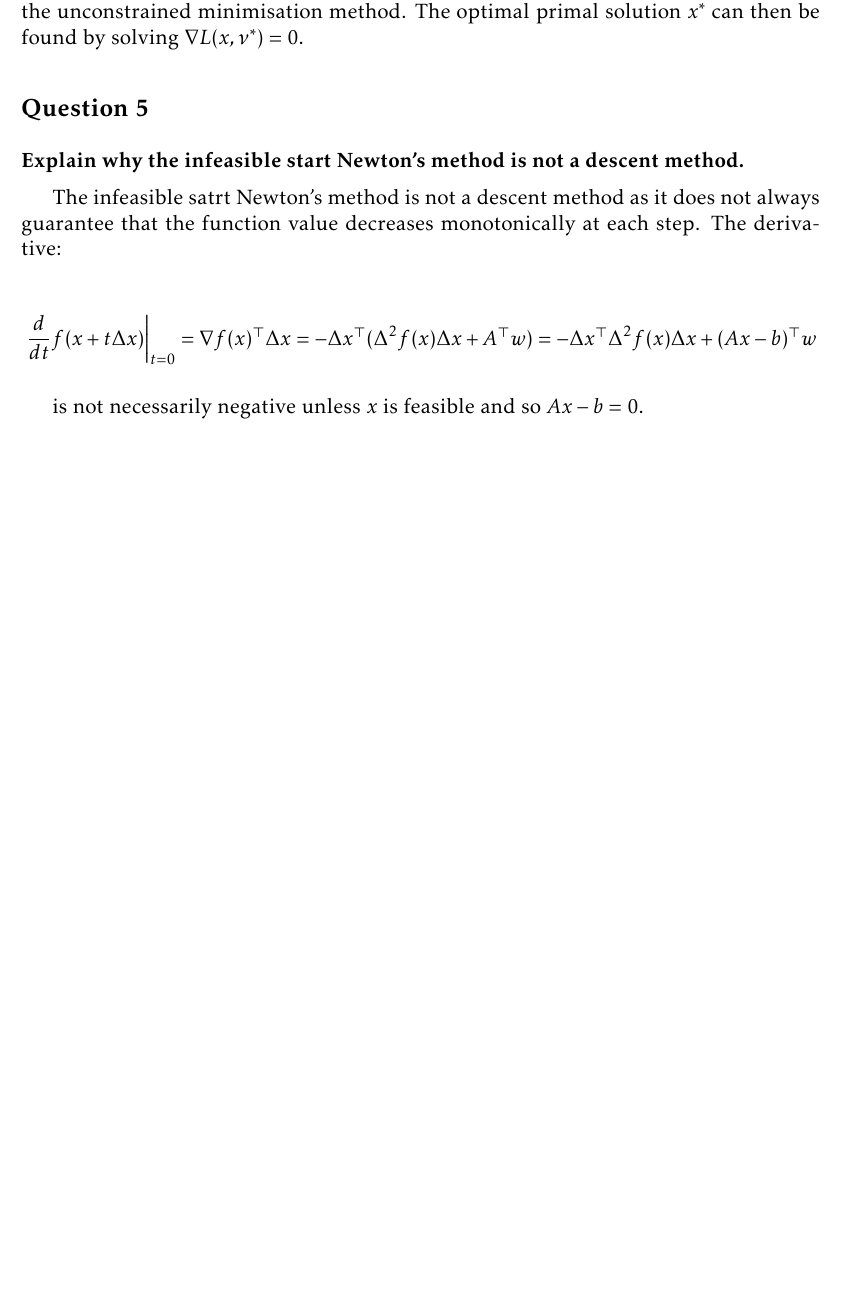
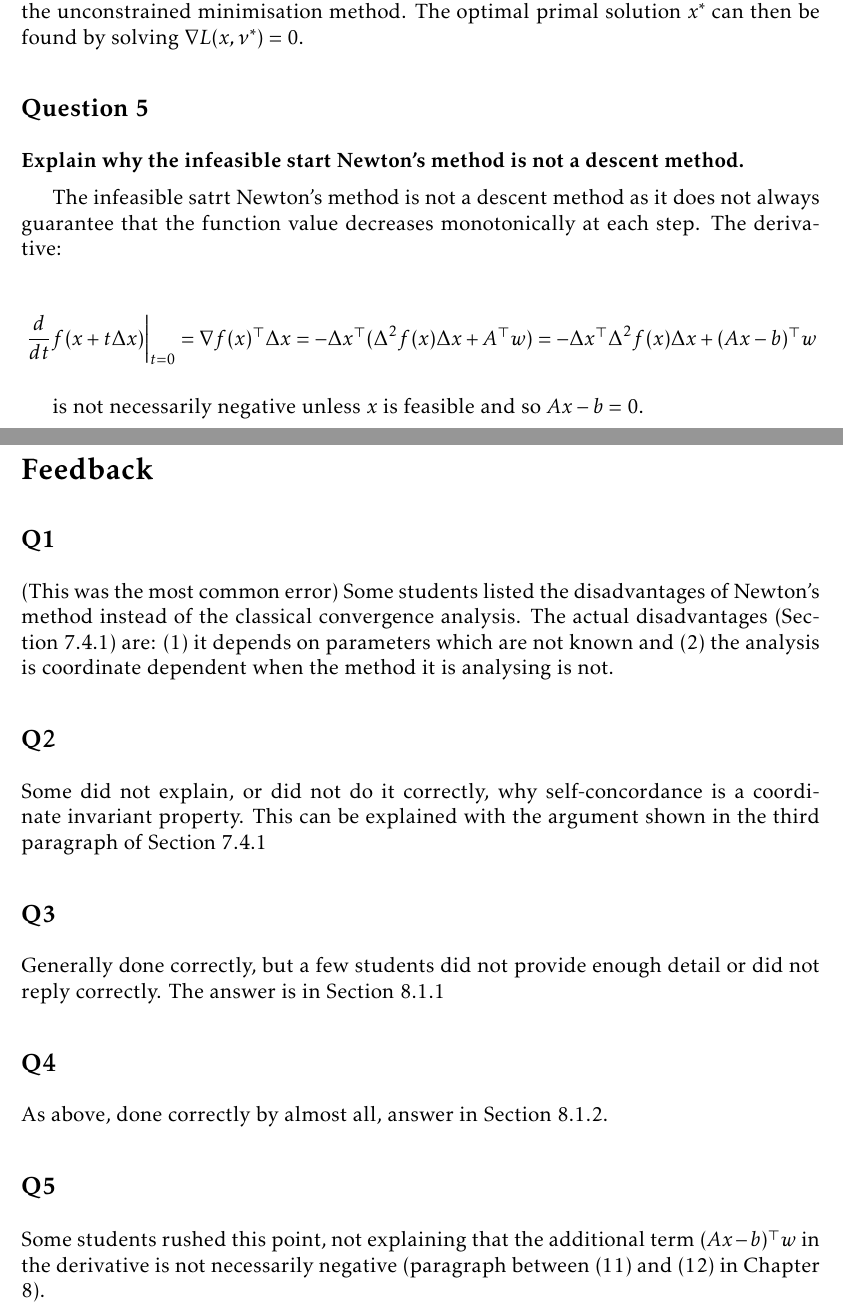
Before and after one commit to AmorZhao/Applied-advanced-optimisation, a LaTeX document (Weekly assessments - iRAT/template.tex, which reads Weekly assessments - iRAT/MyAnswers/7.tex): part of page 2 of 2 before the commit and two parts of pages 2 and 3 of 3 after it, the two joined at a grey line, cut so that both start at the same text, the shorter picture padded with empty space. Compiled offline with pdfLaTeX.

Commit message:
iRAT6 feedback + tRAT7

```diff
--- a/Weekly assessments - iRAT/MyAnswers/7.tex
+++ b/Weekly assessments - iRAT/MyAnswers/7.tex
@@ -84,3 +84,22 @@ $$
 $$
 
 is not necessarily negative unless $x$ is feasible and so $Ax-b=0$.
+
+\newpage
+
+\section*{Feedback}
+
+\subsection*{Q1}
+(This was the most common error) Some students listed the disadvantages of Newton's method instead of the classical convergence analysis. The actual disadvantages (Section 7.4.1) are: (1) it depends on parameters which are not known and (2) the analysis is coordinate dependent when the method it is analysing is not.
+
+\subsection*{Q2}
+Some did not explain, or did not do it correctly, why self-concordance is a coordinate invariant property. This can be explained with the argument shown in the third paragraph of Section 7.4.1
+
+\subsection*{Q3}
+Generally done correctly, but a few students did not provide enough detail or did not reply correctly. The answer is in Section 8.1.1
+
+\subsection*{Q4}
+As above, done correctly by almost all, answer in Section 8.1.2.
+
+\subsection*{Q5}
+Some students rushed this point, not explaining that the additional term $(Ax-b)^\top w$ in the derivative is not necessarily negative (paragraph between (11) and (12) in Chapter 8).
```
Also changed, not shown: 2 other files.
